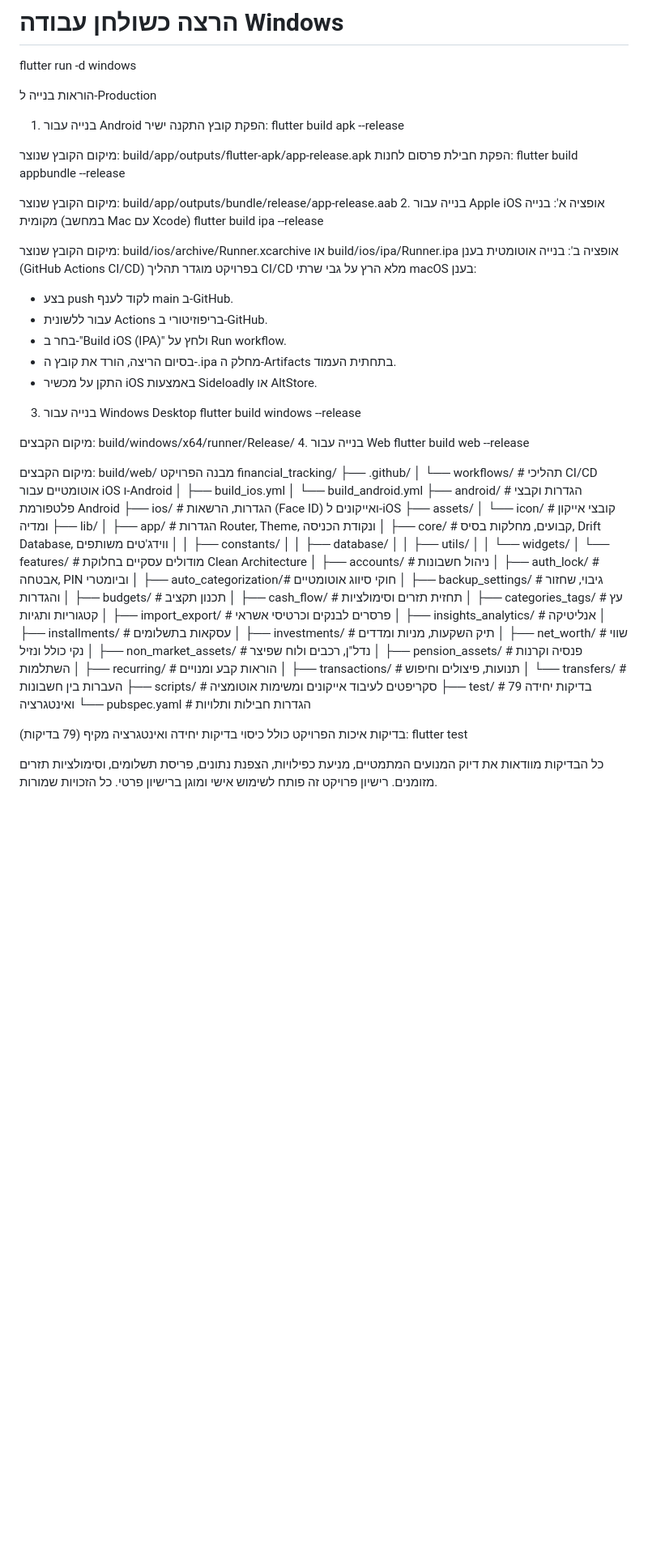
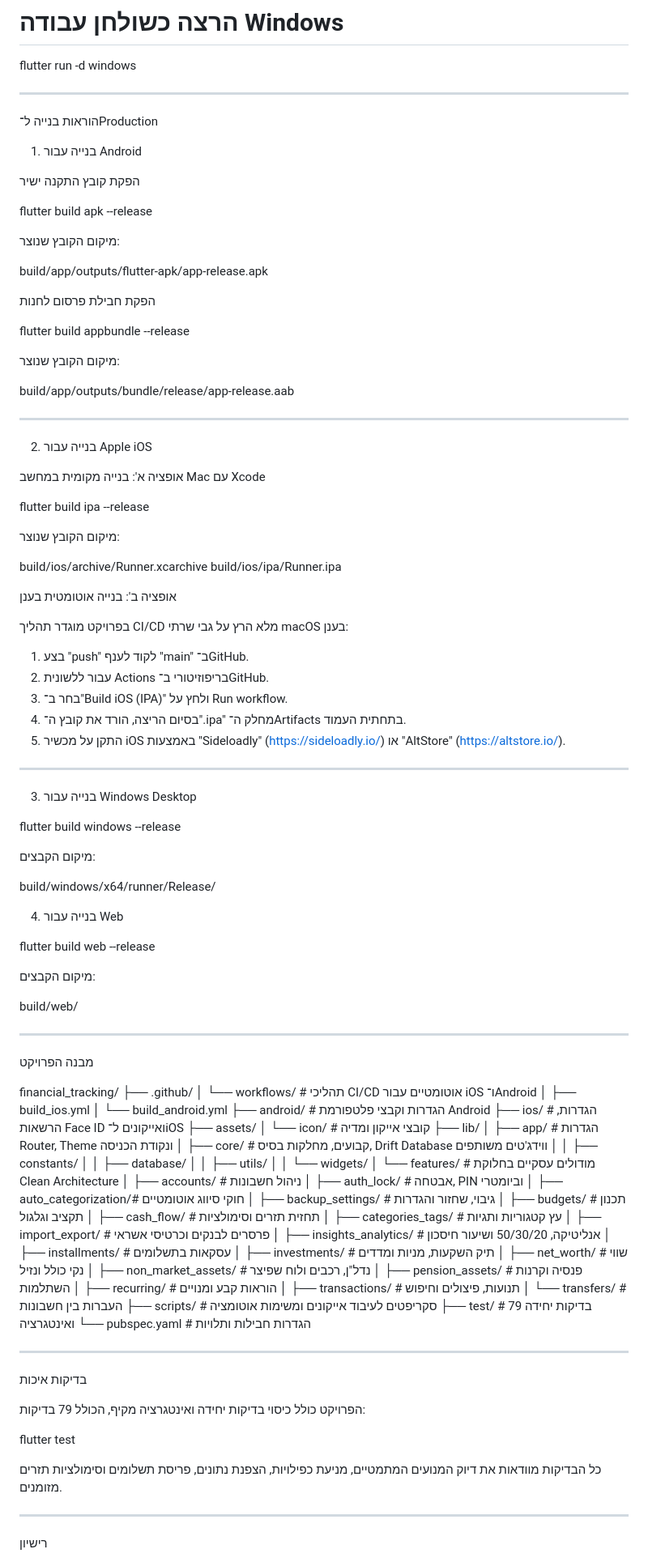
Before and after one commit to Elhanan-Si/financial-tracking-app, a Markdown page: README.md, the part around one of its changes. Shown at 81% size. GitHub-like rendering; blank space fills up the shorter version.

```diff
--- a/README.md
+++ b/README.md
@@ -108,49 +168,85 @@ flutter run -d chrome
 # הרצה כשולחן עבודה Windows
 flutter run -d windows
 
-הוראות בנייה ל-Production
+---
+
+הוראות בנייה ל־Production
+
 1. בנייה עבור Android
-הפקת קובץ התקנה ישיר:
+
+הפקת קובץ התקנה ישיר
+
 flutter build apk --release
 
-מיקום הקובץ שנוצר: build/app/outputs/flutter-apk/app-release.apk
-הפקת חבילת פרסום לחנות:
+מיקום הקובץ שנוצר:
+
+build/app/outputs/flutter-apk/app-release.apk
+
+הפקת חבילת פרסום לחנות
+
 flutter build appbundle --release
 
-מיקום הקובץ שנוצר: build/app/outputs/bundle/release/app-release.aab
+מיקום הקובץ שנוצר:
+
+build/app/outputs/bundle/release/app-release.aab
+
+---
+
 2. בנייה עבור Apple iOS
-אופציה א': בנייה מקומית (במחשב Mac עם Xcode)
+
+אופציה א': בנייה מקומית במחשב Mac עם Xcode
+
 flutter build ipa --release
 
-מיקום הקובץ שנוצר: build/ios/archive/Runner.xcarchive או build/ios/ipa/Runner.ipa
-אופציה ב': בנייה אוטומטית בענן (GitHub Actions CI/CD)
+מיקום הקובץ שנוצר:
+
+build/ios/archive/Runner.xcarchive
+build/ios/ipa/Runner.ipa
+
+אופציה ב': בנייה אוטומטית בענן
+
 בפרויקט מוגדר תהליך CI/CD מלא הרץ על גבי שרתי macOS בענן:
- * בצע push לקוד לענף main ב-GitHub.
- * עבור ללשונית Actions בריפוזיטורי ב-GitHub.
- * בחר ב-"Build iOS (IPA)" ולחץ על Run workflow.
- * בסיום הריצה, הורד את קובץ ה-.ipa מחלק ה-Artifacts בתחתית העמוד.
- * התקן על מכשיר iOS באמצעות Sideloadly או AltStore.
+
+1. בצע "push" לקוד לענף "main" ב־GitHub.
+2. עבור ללשונית Actions בריפוזיטורי ב־GitHub.
+3. בחר ב־"Build iOS (IPA)" ולחץ על Run workflow.
+4. בסיום הריצה, הורד את קובץ ה־".ipa" מחלק ה־Artifacts בתחתית העמוד.
+5. התקן על מכשיר iOS באמצעות "Sideloadly" (https://sideloadly.io/) או "AltStore" (https://altstore.io/).
+
+---
+
 3. בנייה עבור Windows Desktop
+
 flutter build windows --release
 
-מיקום הקבצים: build/windows/x64/runner/Release/
+מיקום הקבצים:
+
+build/windows/x64/runner/Release/
+
 4. בנייה עבור Web
+
 flutter build web --release
 
-מיקום הקבצים: build/web/
+מיקום הקבצים:
+
+build/web/
+
+---
+
 מבנה הפרויקט
+
 financial_tracking/
 ├── .github/
-│   └── workflows/              # תהליכי CI/CD אוטומטיים עבור iOS ו-Android
+│   └── workflows/              # תהליכי CI/CD אוטומטיים עבור iOS ו־Android
 │       ├── build_ios.yml
 │       └── build_android.yml
 ├── android/                    # הגדרות וקבצי פלטפורמת Android
-├── ios/                        # הגדרות, הרשאות (Face ID) ואייקונים ל-iOS
+├── ios/                        # הגדרות, הרשאות Face ID ואייקונים ל־iOS
 ├── assets/
 │   └── icon/                   # קובצי אייקון ומדיה
 ├── lib/
-│   ├── app/                    # הגדרות Router, Theme, ונקודת הכניסה
-│   ├── core/                   # קבועים, מחלקות בסיס, Drift Database, ווידג'טים משותפים
+│   ├── app/                    # הגדרות Router, Theme ונקודת הכניסה
+│   ├── core/                   # קבועים, מחלקות בסיס, Drift Database ווידג'טים משותפים
 │   │   ├── constants/
 │   │   ├── database/
 │   │   ├── utils/
@@ -160,11 +256,11 @@ financial_tracking/
 │       ├── auth_lock/          # אבטחה, PIN וביומטרי
 │       ├── auto_categorization/# חוקי סיווג אוטומטיים
 │       ├── backup_settings/    # גיבוי, שחזור והגדרות
-│       ├── budgets/            # תכנון תקציב
+│       ├── budgets/            # תכנון תקציב וגלגול
 │       ├── cash_flow/          # תחזית תזרים וסימולציות
 │       ├── categories_tags/    # עץ קטגוריות ותגיות
 │       ├── import_export/      # פרסרים לבנקים וכרטיסי אשראי
-│       ├── insights_analytics/ # אנליטיקה
+│       ├── insights_analytics/ # אנליטיקה, 50/30/20 ושיעור חיסכון
 │       ├── installments/       # עסקאות בתשלומים
 │       ├── investments/        # תיק השקעות, מניות ומדדים
 │       ├── net_worth/          # שווי נקי כולל ונזיל
@@ -177,10 +273,18 @@ financial_tracking/
 ├── test/                       # 79 בדיקות יחידה ואינטגרציה
 └── pubspec.yaml                # הגדרות חבילות ותלויות
 
+---
+
 בדיקות איכות
-הפרויקט כולל כיסוי בדיקות יחידה ואינטגרציה מקיף (79 בדיקות):
+
+הפרויקט כולל כיסוי בדיקות יחידה ואינטגרציה מקיף, הכולל 79 בדיקות:
+
 flutter test
 
-כל הבדיקות מוודאות את דיוק המנועים המתמטיים, מניעת כפילויות, הצפנת נתונים, פריסת תשלומים, וסימולציות תזרים מזומנים.
+כל הבדיקות מוודאות את דיוק המנועים המתמטיים, מניעת כפילויות, הצפנת נתונים, פריסת תשלומים וסימולציות תזרים מזומנים.
+
+---
+
 רישיון
+
 פרויקט זה פותח לשימוש אישי ומוגן ברישיון פרטי. כל הזכויות שמורות.
```
Also changed, not shown: other parts of README.md (+132 -72 lines).
